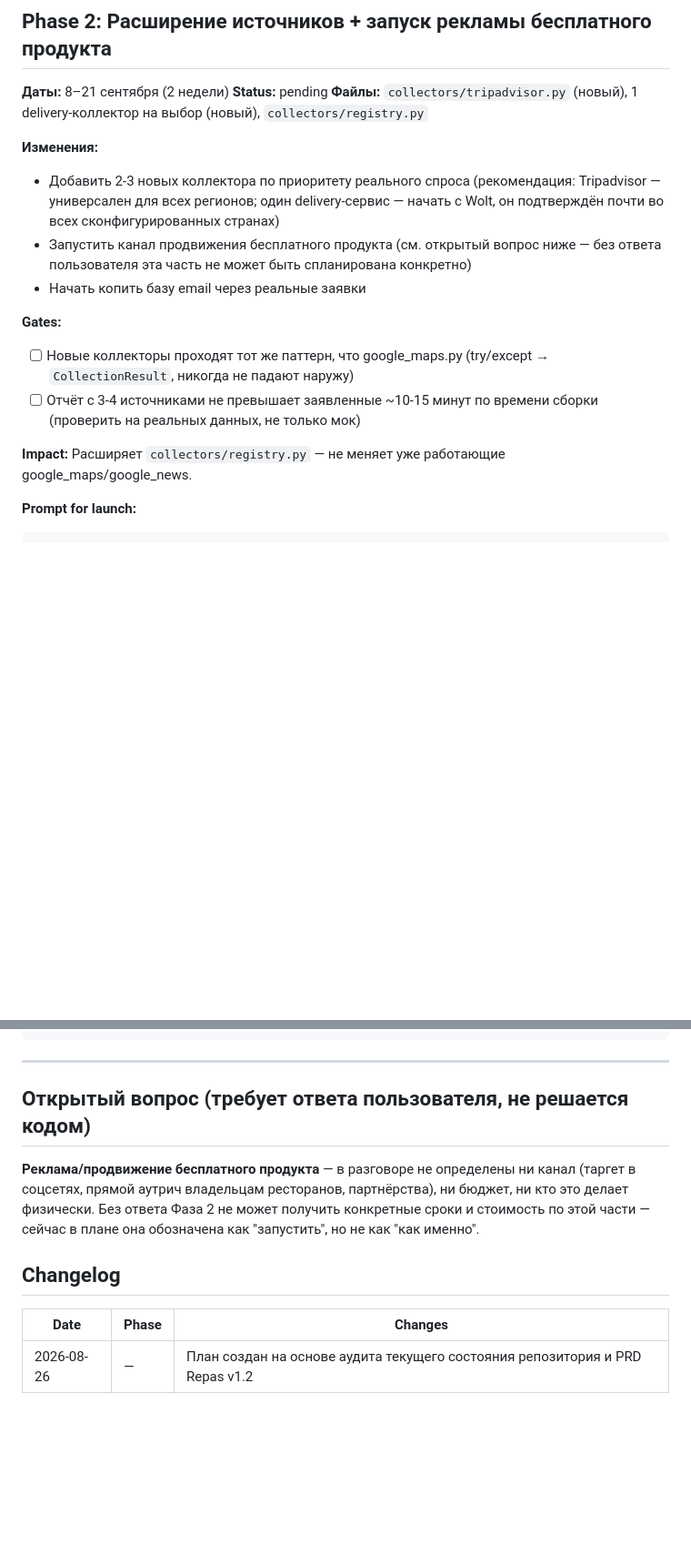
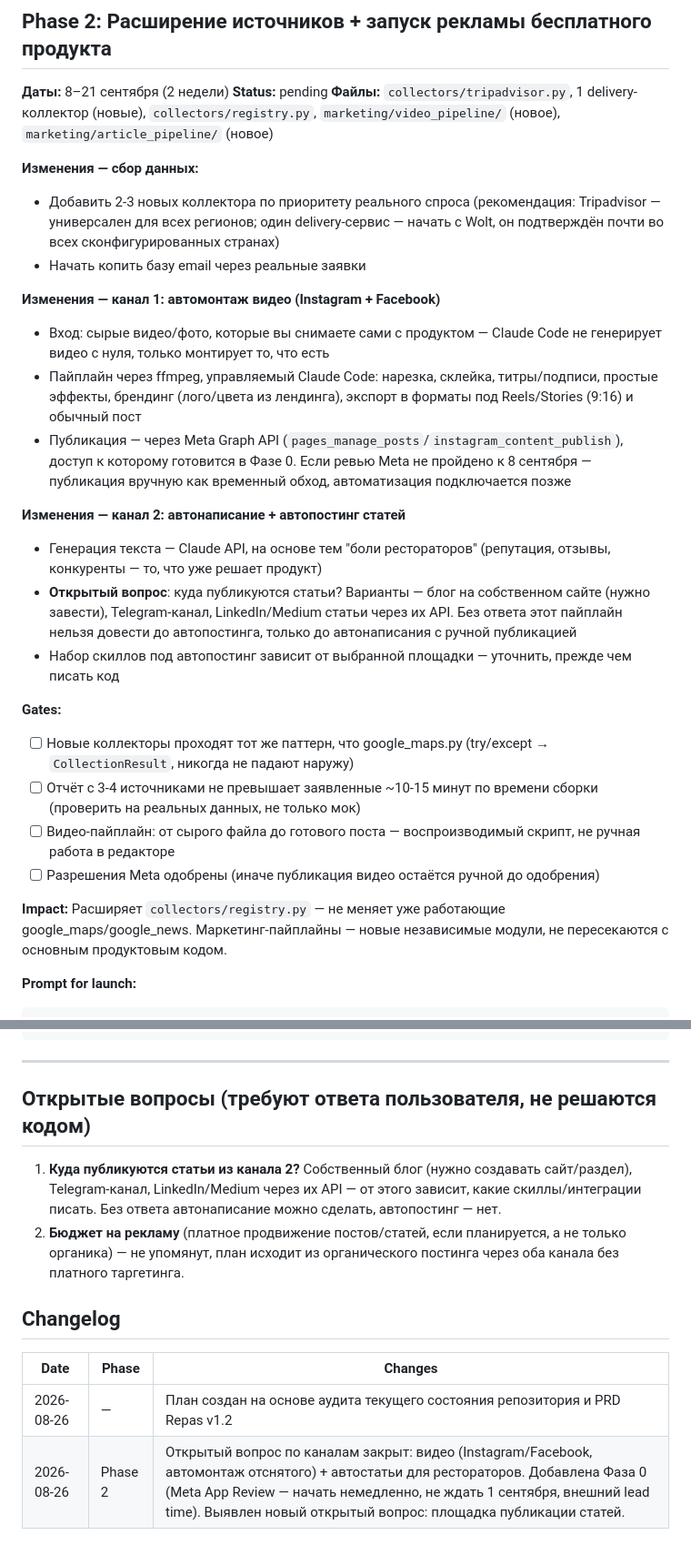
Before and after one commit to montage3by/Scraping-, a Markdown page: plans/2026-08-26-repas-program-plan.md, 2 parts joined by grey strips. Shown at 91% size. Rendered like a GitHub page; blank space fills up the shorter version.

Commit message:
Update plan: marketing channels decided, add Phase 0 for Meta App Review
User resolved the open question from Phase 2: two channels for now —
auto-edited video (from footage they shoot) posted to Instagram/Facebook,
and auto-written/auto-posted articles for restaurateurs.

Caught a real scheduling risk before it became one: Instagram/Facebook
posting needs Meta App Review, the same external-approval lead time
already flagged in the Repas PRD's Content section. Waiting until Phase
2's start (Sep 8) to apply would likely delay the whole channel past
end of September regardless of code readiness. Added Phase 0 to start
that application now (Aug 26-27), parallel to Phase 1 prep.

Rewrote Phase 2 with concrete sub-plans for both channels: video
pipeline is ffmpeg-driven editing of user-provided footage (not
generation from nothing), publishes via Graph API once Phase 0 clears
(manual posting as fallback if review isn't done by Sep 8). Article
pipeline can auto-write now but auto-posting is blocked on one new open
question: which platform hosts the articles (own blog, Telegram, or
LinkedIn/Medium via their APIs) — not decided yet.

Co-Authored-By: Claude Sonnet 5 <noreply@anthropic.com>
Claude-Session: https://claude.ai/code/session_01R9BF8B58861CL3M784YGwd

````diff
--- a/plans/2026-08-26-repas-program-plan.md
+++ b/plans/2026-08-26-repas-program-plan.md
@@ -64,18 +85,29 @@ google_news коллекторы на реальной сети, починит
 ## Phase 2: Расширение источников + запуск рекламы бесплатного продукта
 **Даты:** 8–21 сентября (2 недели)
 **Status:** pending
-**Файлы:** `collectors/tripadvisor.py` (новый), 1 delivery-коллектор на выбор (новый), `collectors/registry.py`
+**Файлы:** `collectors/tripadvisor.py`, 1 delivery-коллектор (новые), `collectors/registry.py`, `marketing/video_pipeline/` (новое), `marketing/article_pipeline/` (новое)
 
-**Изменения:**
+**Изменения — сбор данных:**
 - Добавить 2-3 новых коллектора по приоритету реального спроса (рекомендация: Tripadvisor — универсален для всех регионов; один delivery-сервис — начать с Wolt, он подтверждён почти во всех сконфигурированных странах)
-- Запустить канал продвижения бесплатного продукта (см. открытый вопрос ниже — без ответа пользователя эта часть не может быть спланирована конкретно)
 - Начать копить базу email через реальные заявки
+
+**Изменения — канал 1: автомонтаж видео (Instagram + Facebook)**
+- Вход: сырые видео/фото, которые вы снимаете сами с продуктом — Claude Code не генерирует видео с нуля, только монтирует то, что есть
+- Пайплайн через ffmpeg, управляемый Claude Code: нарезка, склейка, титры/подписи, простые эффекты, брендинг (лого/цвета из лендинга), экспорт в форматы под Reels/Stories (9:16) и обычный пост
+- Публикация — через Meta Graph API (`pages_manage_posts`/`instagram_content_publish`), доступ к которому готовится в Фазе 0. Если ревью Meta не пройдено к 8 сентября — публикация вручную как временный обход, автоматизация подключается позже
+
+**Изменения — канал 2: автонаписание + автопостинг статей**
+- Генерация текста — Claude API, на основе тем "боли рестораторов" (репутация, отзывы, конкуренты — то, что уже решает продукт)
+- **Открытый вопрос**: куда публикуются статьи? Варианты — блог на собственном сайте (нужно завести), Telegram-канал, LinkedIn/Medium статьи через их API. Без ответа этот пайплайн нельзя довести до автопостинга, только до автонаписания с ручной публикацией
+- Набор скиллов под автопостинг зависит от выбранной площадки — уточнить, прежде чем писать код
 
 **Gates:**
 - [ ] Новые коллекторы проходят тот же паттерн, что google_maps.py (try/except → `CollectionResult`, никогда не падают наружу)
 - [ ] Отчёт с 3-4 источниками не превышает заявленные ~10-15 минут по времени сборки (проверить на реальных данных, не только мок)
+- [ ] Видео-пайплайн: от сырого файла до готового поста — воспроизводимый скрипт, не ручная работа в редакторе
+- [ ] Разрешения Meta одобрены (иначе публикация видео остаётся ручной до одобрения)
 
-**Impact:** Расширяет `collectors/registry.py` — не меняет уже работающие google_maps/google_news.
+**Impact:** Расширяет `collectors/registry.py` — не меняет уже работающие google_maps/google_news. Маркетинг-пайплайны — новые независимые модули, не пересекаются с основным продуктовым кодом.
 
 **Prompt for launch:**
 ```
@@ -113,16 +145,14 @@ Repas PRD v1.2 (найти в переписке/приложенных файл
 
 ---
 
-## Открытый вопрос (требует ответа пользователя, не решается кодом)
+## Открытые вопросы (требуют ответа пользователя, не решаются кодом)
 
-**Реклама/продвижение бесплатного продукта** — в разговоре не определены ни канал
-(таргет в соцсетях, прямой аутрич владельцам ресторанов, партнёрства), ни бюджет,
-ни кто это делает физически. Без ответа Фаза 2 не может получить конкретные сроки
-и стоимость по этой части — сейчас в плане она обозначена как "запустить", но не
-как "как именно".
+1. **Куда публикуются статьи из канала 2?** Собственный блог (нужно создавать сайт/раздел), Telegram-канал, LinkedIn/Medium через их API — от этого зависит, какие скиллы/интеграции писать. Без ответа автонаписание можно сделать, автопостинг — нет.
+2. **Бюджет на рекламу** (платное продвижение постов/статей, если планируется, а не только органика) — не упомянут, план исходит из органического постинга через оба канала без платного таргетинга.
 
 ## Changelog
 
 | Date | Phase | Changes |
 |------|-------|---------|
 | 2026-08-26 | — | План создан на основе аудита текущего состояния репозитория и PRD Repas v1.2 |
+| 2026-08-26 | Phase 2 | Открытый вопрос по каналам закрыт: видео (Instagram/Facebook, автомонтаж отснятого) + автостатьи для рестораторов. Добавлена Фаза 0 (Meta App Review — начать немедленно, не ждать 1 сентября, внешний lead time). Выявлен новый открытый вопрос: площадка публикации статей. |
````
Also changed, not shown: other parts of plans/2026-08-26-repas-program-plan.md (+22 -1 lines).
